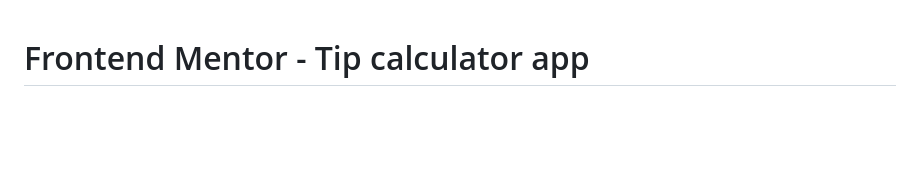
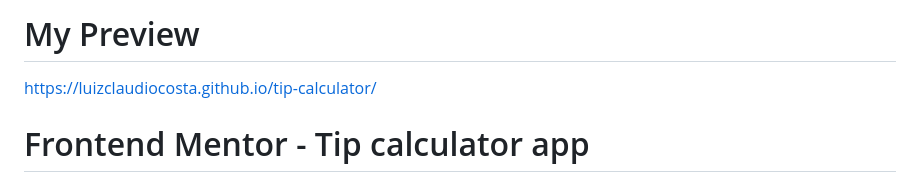
Before and after one commit to luizclaudiocosta/tip-calculator, a Markdown page: README.md, the part around the change. Drawn GitHub-style; blank space fills up the shorter version.

```diff
--- a/README.md
+++ b/README.md
@@ -1,3 +1,6 @@
+# My Preview
+https://luizclaudiocosta.github.io/tip-calculator/
+
 # Frontend Mentor - Tip calculator app
 
 ![Design preview for the Tip calculator app coding challenge](./design/desktop-preview.jpg)
```
